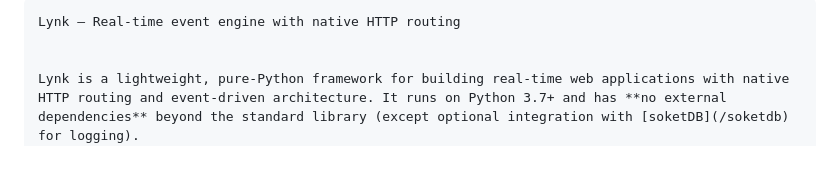
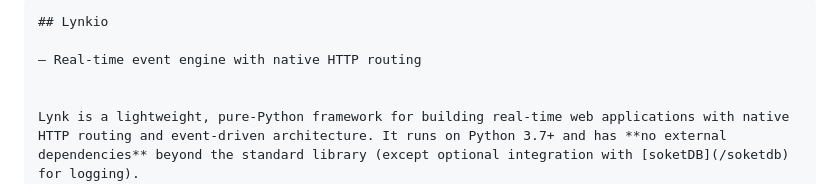
Before and after one commit to pythos-team/lynk, a Markdown page: README.md, the part around the change. Drawn GitHub-style; blank space fills up the shorter version.

````diff
--- a/README.md
+++ b/README.md
@@ -1,5 +1,7 @@
 ```markdown
-Lynk – Real‑time event engine with native HTTP routing
+## Lynkio
+
+– Real‑time event engine with native HTTP routing
 
 
 Lynk is a lightweight, pure‑Python framework for building real‑time web applications with native HTTP routing and event‑driven architecture. It runs on Python 3.7+ and has **no external dependencies** beyond the standard library (except optional integration with [soketDB](/soketdb) for logging).
````
